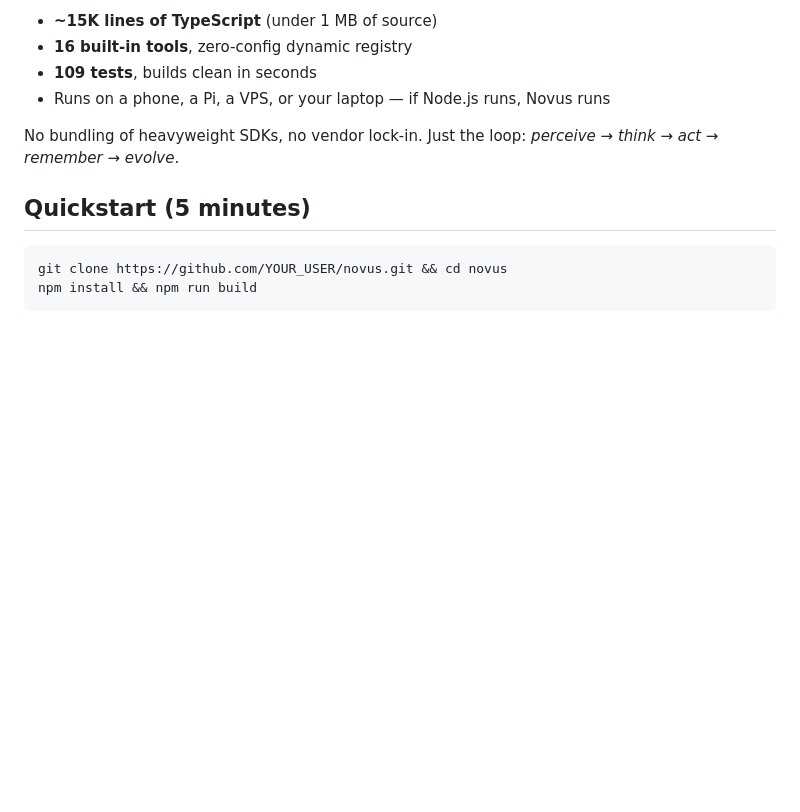
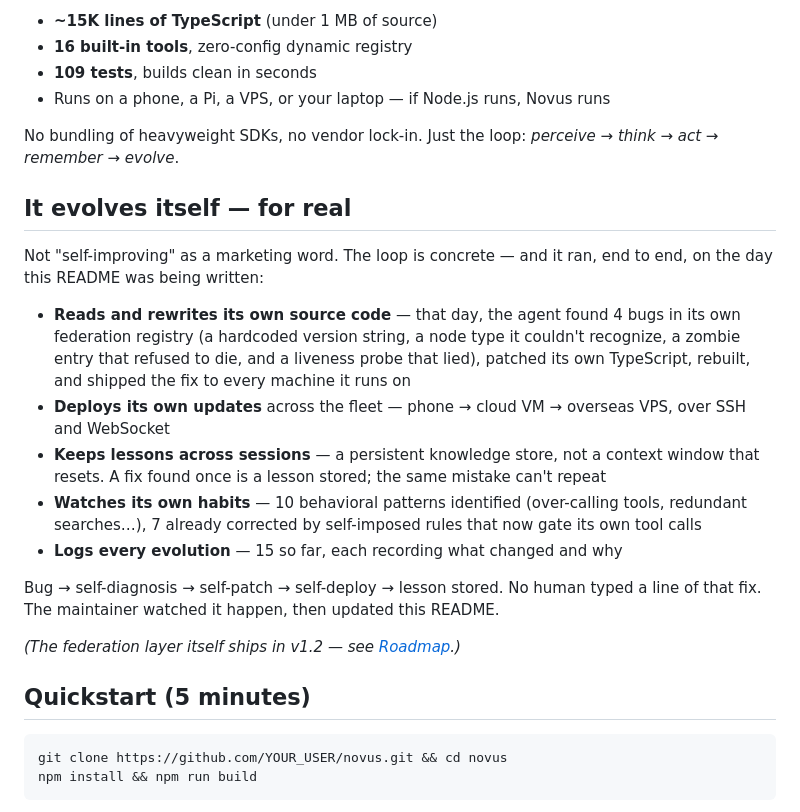
Before and after one commit to RexHuang/novus, a Markdown page: README.md, the part around the change. Drawn GitHub-style; blank space fills up the shorter version.

Commit message:
README: add 'It evolves itself — for real' section (EN/CN) — concrete self-evolution evidence instead of superlative claims

```diff
--- a/README.md
+++ b/README.md
@@ -16,6 +16,20 @@ Claude Code taught the world what agent loops look like. Novus asks the other qu
 - Runs on a phone, a Pi, a VPS, or your laptop — if Node.js runs, Novus runs
 
 No bundling of heavyweight SDKs, no vendor lock-in. Just the loop: *perceive → think → act → remember → evolve*.
+
+## It evolves itself — for real
+
+Not "self-improving" as a marketing word. The loop is concrete — and it ran, end to end, on the day this README was being written:
+
+- **Reads and rewrites its own source code** — that day, the agent found 4 bugs in its own federation registry (a hardcoded version string, a node type it couldn't recognize, a zombie entry that refused to die, and a liveness probe that lied), patched its own TypeScript, rebuilt, and shipped the fix to every machine it runs on
+- **Deploys its own updates** across the fleet — phone → cloud VM → overseas VPS, over SSH and WebSocket
+- **Keeps lessons across sessions** — a persistent knowledge store, not a context window that resets. A fix found once is a lesson stored; the same mistake can't repeat
+- **Watches its own habits** — 10 behavioral patterns identified (over-calling tools, redundant searches…), 7 already corrected by self-imposed rules that now gate its own tool calls
+- **Logs every evolution** — 15 so far, each recording what changed and why
+
+Bug → self-diagnosis → self-patch → self-deploy → lesson stored. No human typed a line of that fix. The maintainer watched it happen, then updated this README.
+
+*(The federation layer itself ships in v1.2 — see [Roadmap](#roadmap).)*
 
 ## Quickstart (5 minutes)
 
```
Also changed, not shown: README.zh-CN.md (+14 -0 lines).
